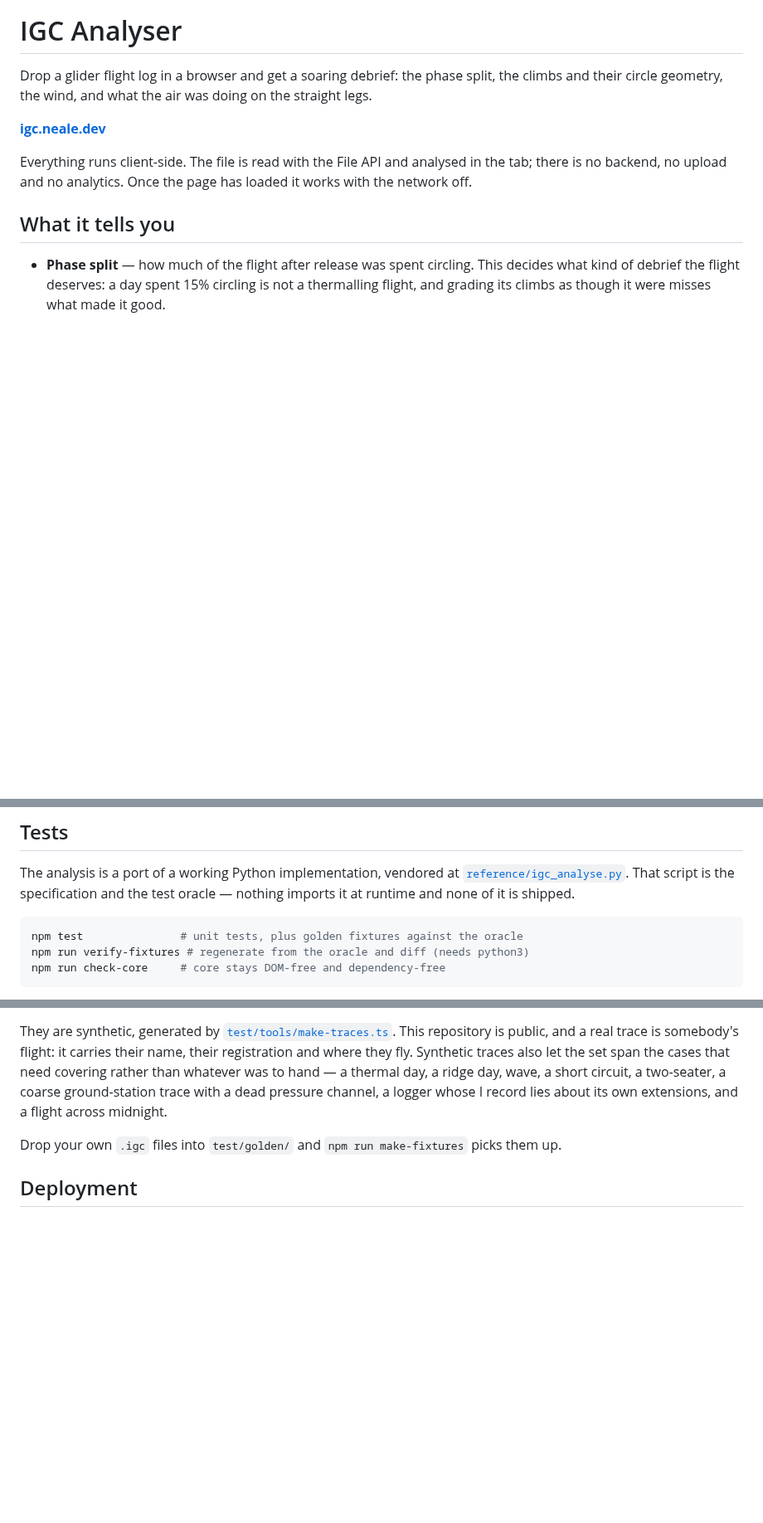
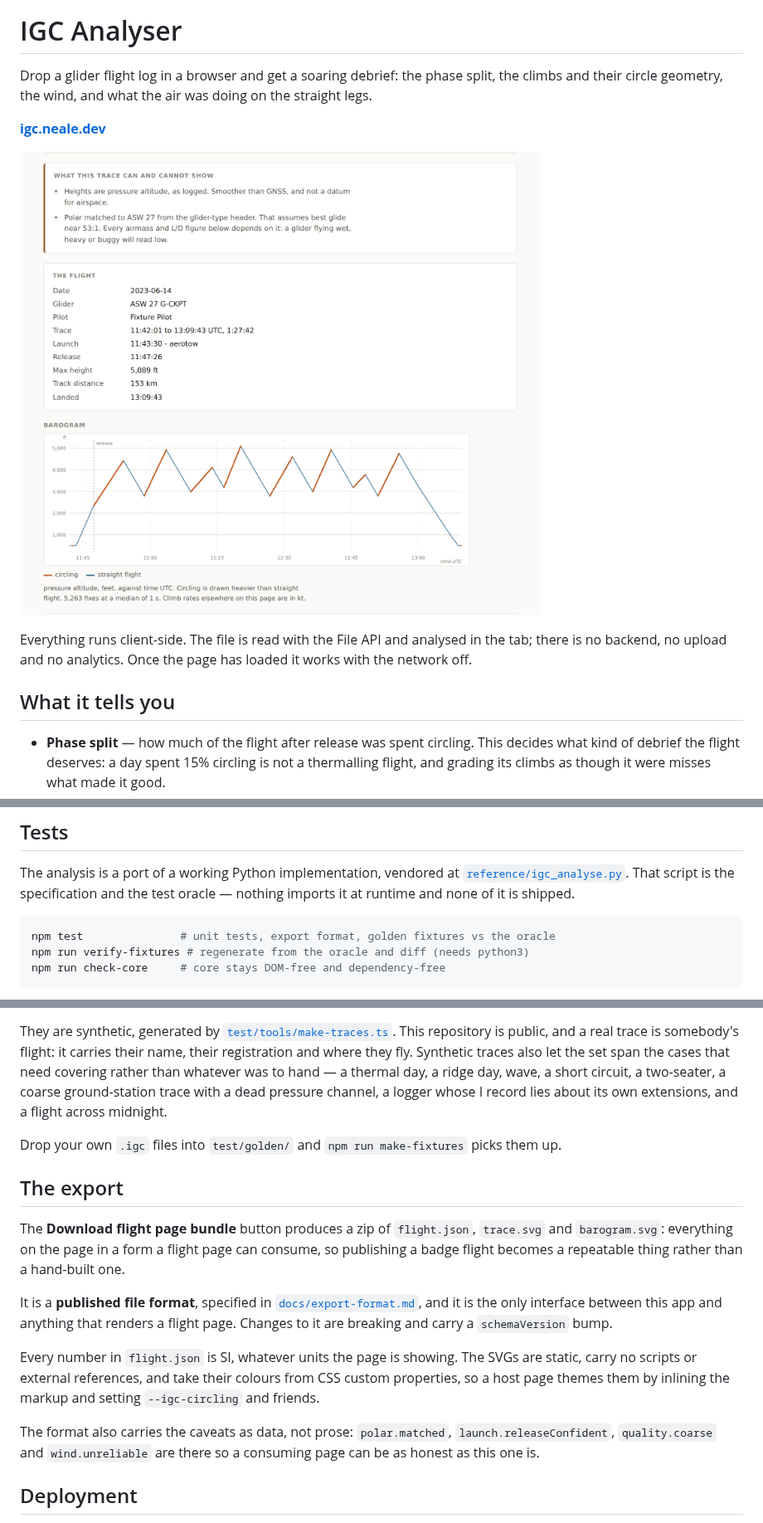
Before and after one commit to nealedj/igc-analyser, a Markdown page: README.md, 3 parts joined by grey strips. Shown at 83% size. Rendered like a GitHub page; pictures changed too: docs/screenshot.png (added); blank space fills up the shorter version.

````diff
--- a/README.md
+++ b/README.md
@@ -5,6 +5,8 @@ split, the climbs and their circle geometry, the wind, and what the air was
 doing on the straight legs.
 
 **[igc.neale.dev](https://igc.neale.dev)**
+
+![The analyser: the data-quality panel, the flight summary, and the barogram with circling picked out](docs/screenshot.png)
 
 Everything runs client-side. The file is read with the File API and analysed in
 the tab; there is no backend, no upload and no analytics. Once the page has
@@ -72,7 +74,7 @@ The analysis is a port of a working Python implementation, vendored at
 the test oracle — nothing imports it at runtime and none of it is shipped.
 
 ```bash
-npm test               # unit tests, plus golden fixtures against the oracle
+npm test               # unit tests, export format, golden fixtures vs the oracle
 npm run verify-fixtures # regenerate from the oracle and diff (needs python3)
 npm run check-core     # core stays DOM-free and dependency-free
 ```
@@ -95,6 +97,27 @@ lies about its own extensions, and a flight across midnight.
 Drop your own `.igc` files into `test/golden/` and `npm run make-fixtures`
 picks them up.
 
+## The export
+
+The **Download flight page bundle** button produces a zip of `flight.json`,
+`trace.svg` and `barogram.svg`: everything on the page in a form a flight page
+can consume, so publishing a badge flight becomes a repeatable thing rather
+than a hand-built one.
+
+It is a **published file format**, specified in
+[`docs/export-format.md`](docs/export-format.md), and it is the only interface
+between this app and anything that renders a flight page. Changes to it are
+breaking and carry a `schemaVersion` bump.
+
+Every number in `flight.json` is SI, whatever units the page is showing. The
+SVGs are static, carry no scripts or external references, and take their
+colours from CSS custom properties, so a host page themes them by inlining the
+markup and setting `--igc-circling` and friends.
+
+The format also carries the caveats as data, not prose: `polar.matched`,
+`launch.releaseConfident`, `quality.coarse` and `wind.unreliable` are there so
+a consuming page can be as honest as this one is.
+
 ## Deployment
 
 Pushes to `main` build and publish to GitHub Pages via
````
Also changed, not shown: docs/export-format.md (added, +363 -0 lines), 9 other files.
